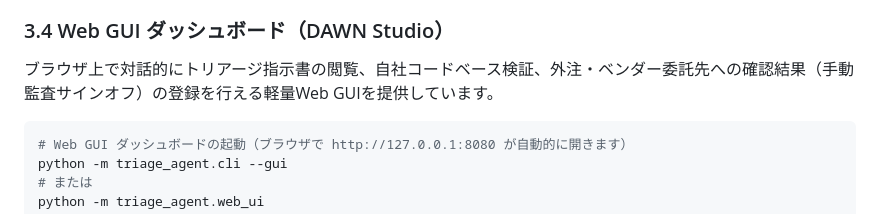
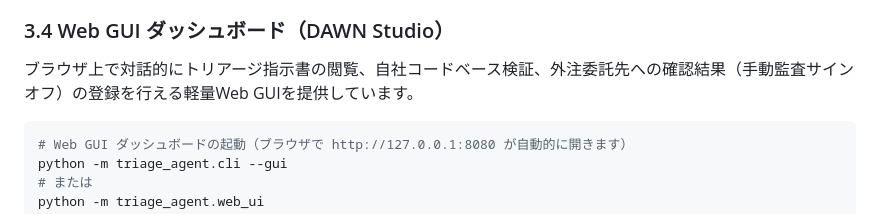
Before and after one commit to hamatz/triage-agent, a Markdown page: README.md, the part around the change. Rendered like a GitHub page.

Commit message:
文言訂正

````diff
--- a/README.md
+++ b/README.md
@@ -158,7 +158,7 @@ python -m triage_agent.cli --sbom my_sbom.json --verify-code /path/to/my-repo
 
 ### 3.4 Web GUI ダッシュボード（DAWN Studio）
 
-ブラウザ上で対話的にトリアージ指示書の閲覧、自社コードベース検証、外注・ベンダー委託先への確認結果（手動監査サインオフ）の登録を行える軽量Web GUIを提供しています。
+ブラウザ上で対話的にトリアージ指示書の閲覧、自社コードベース検証、外注委託先への確認結果（手動監査サインオフ）の登録を行える軽量Web GUIを提供しています。
 
 ```bash
 # Web GUI ダッシュボードの起動（ブラウザで http://127.0.0.1:8080 が自動的に開きます）
````
